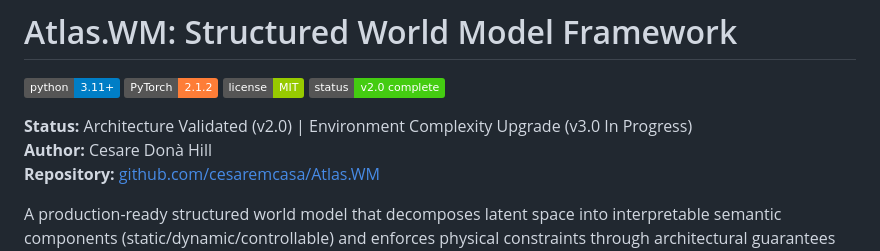
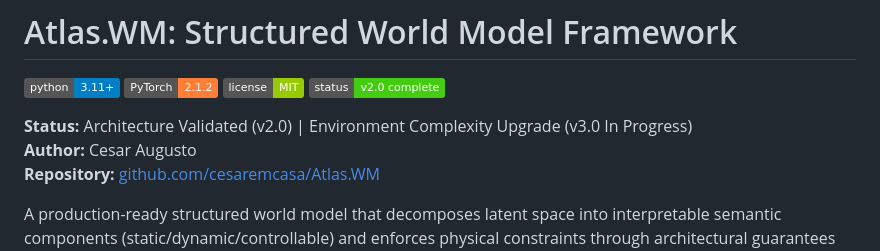
Before and after one commit to cesaremcasa/Atlas.WM, a Markdown page: README.md, the part around the change. Rendered like a GitHub page; badges without logos.

```diff
--- a/README.md
+++ b/README.md
@@ -5,7 +5,7 @@
 [![Status](https://img.shields.io/badge/status-v2.0%20complete-success.svg)](https://github.com/cesaremcasa/Atlas.WM/releases/tag/v2.0)
 
 **Status:** Architecture Validated (v2.0) | Environment Complexity Upgrade (v3.0 In Progress)
-**Author:** Cesare Donà Hill
+**Author:** Cesar Augusto
 **Repository:** [github.com/cesaremcasa/Atlas.WM](https://github.com/cesaremcasa/Atlas.WM)
 
 A production-ready structured world model that decomposes latent space into interpretable semantic components (static/dynamic/controllable) and enforces physical constraints through architectural guarantees rather than optimization targets. Designed for robotics and autonomous systems where physics violations are catastrophic.
```
